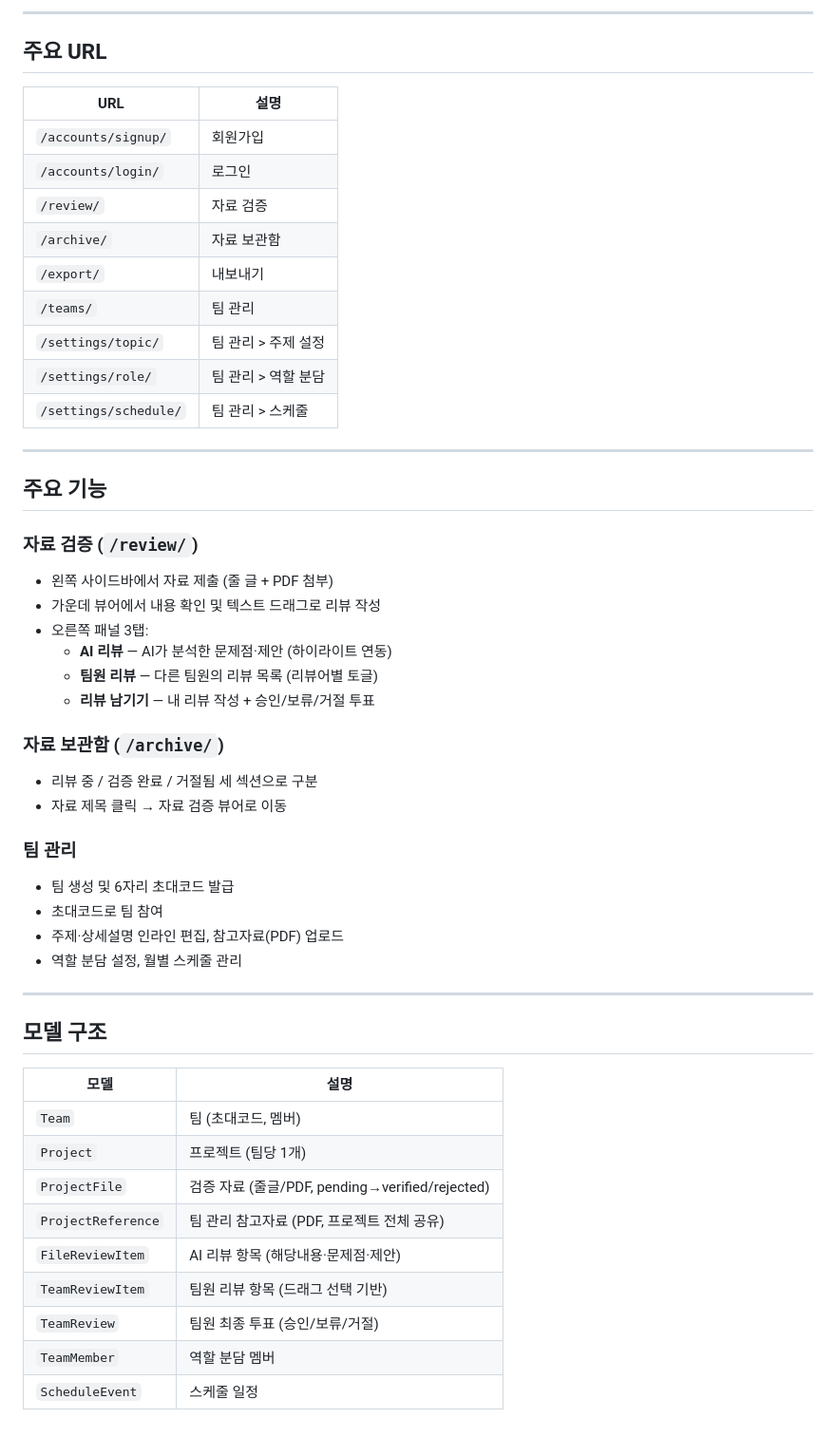
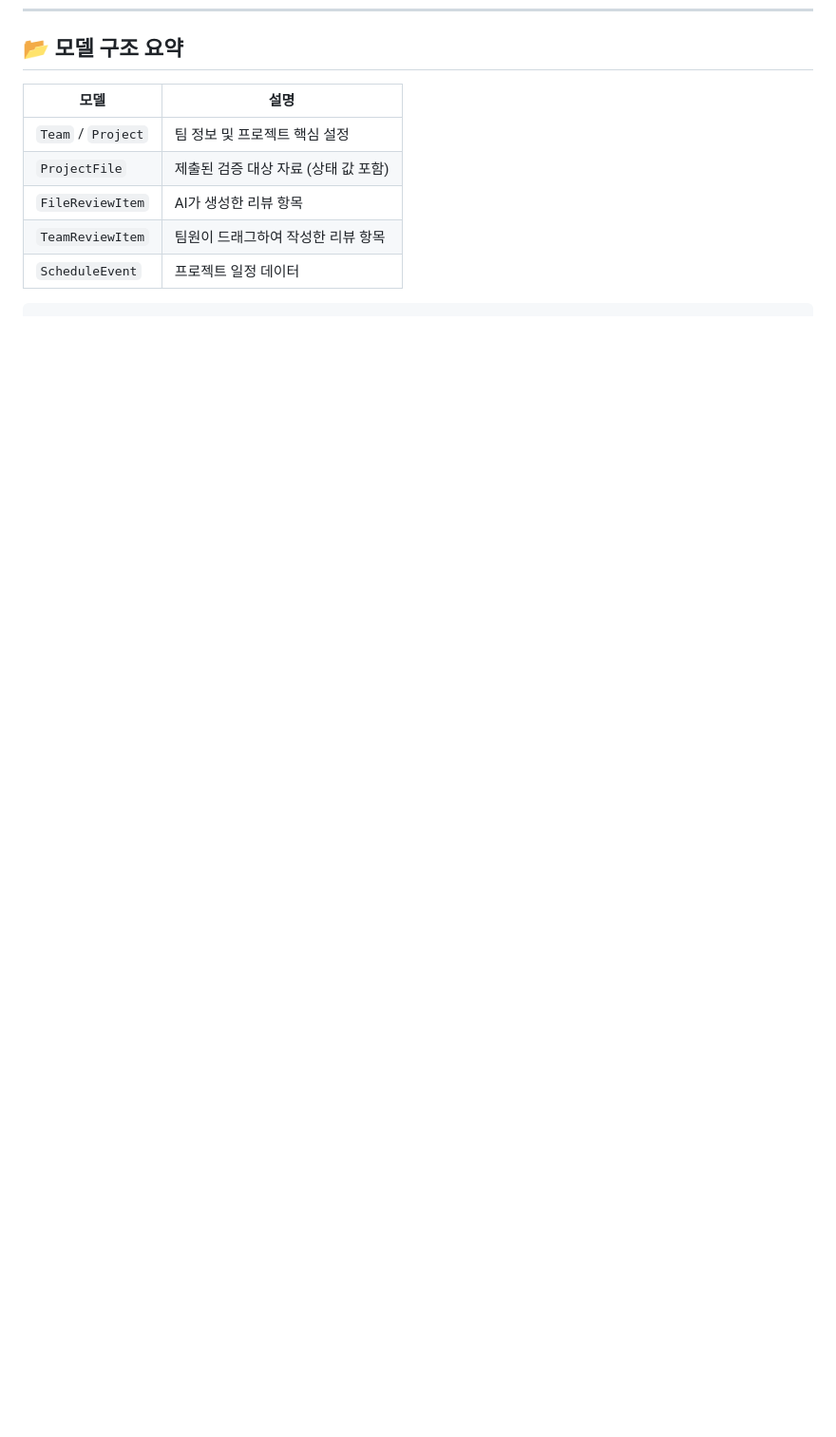
Before and after one commit to dangyulee/capstone_demo, a Markdown page: README.md, the part around one of its changes. Shown at 95% size. GitHub-like rendering; blank space fills up the shorter version.

````diff
--- a/README.md
+++ b/README.md
@@ -91,53 +83,10 @@ python manage.py runserver
----
-
-## 주요 URL
-
-| URL | 설명 |
-|---|---|
-| `/accounts/signup/` | 회원가입 |
-| `/accounts/login/` | 로그인 |
-| `/review/` | 자료 검증 |
-| `/archive/` | 자료 보관함 |
-| `/export/` | 내보내기 |
-| `/teams/` | 팀 관리 |
-| `/settings/topic/` | 팀 관리 > 주제 설정 |
-| `/settings/role/` | 팀 관리 > 역할 분담 |
-| `/settings/schedule/` | 팀 관리 > 스케줄 |
-
----
-
-## 주요 기능
-
-### 자료 검증 (`/review/`)
-- 왼쪽 사이드바에서 자료 제출 (줄 글 + PDF 첨부)
-- 가운데 뷰어에서 내용 확인 및 텍스트 드래그로 리뷰 작성
-- 오른쪽 패널 3탭:
-  - **AI 리뷰** — AI가 분석한 문제점·제안 (하이라이트 연동)
-  - **팀원 리뷰** — 다른 팀원의 리뷰 목록 (리뷰어별 토글)
-  - **리뷰 남기기** — 내 리뷰 작성 + 승인/보류/거절 투표
-
-### 자료 보관함 (`/archive/`)
-- 리뷰 중 / 검증 완료 / 거절됨 세 섹션으로 구분
-- 자료 제목 클릭 → 자료 검증 뷰어로 이동
-
-### 팀 관리
-- 팀 생성 및 6자리 초대코드 발급
-- 초대코드로 팀 참여
-- 주제·상세설명 인라인 편집, 참고자료(PDF) 업로드
-- 역할 분담 설정, 월별 스케줄 관리
-
----
-
-## 모델 구조
+## 📂 모델 구조 요약
 
 | 모델 | 설명 |
 |---|---|
-| `Team` | 팀 (초대코드, 멤버) |
-| `Project` | 프로젝트 (팀당 1개) |
-| `ProjectFile` | 검증 자료 (줄글/PDF, pending→verified/rejected) |
-| `ProjectReference` | 팀 관리 참고자료 (PDF, 프로젝트 전체 공유) |
-| `FileReviewItem` | AI 리뷰 항목 (해당내용·문제점·제안) |
-| `TeamReviewItem` | 팀원 리뷰 항목 (드래그 선택 기반) |
-| `TeamReview` | 팀원 최종 투표 (승인/보류/거절) |
-| `TeamMember` | 역할 분담 멤버 |
-| `ScheduleEvent` | 스케줄 일정 |
+| `Team` / `Project` | 팀 정보 및 프로젝트 핵심 설정 |
+| `ProjectFile` | 제출된 검증 대상 자료 (상태 값 포함) |
+| `FileReviewItem` | AI가 생성한 리뷰 항목 |
+| `TeamReviewItem` | 팀원이 드래그하여 작성한 리뷰 항목 |
+| `ScheduleEvent` | 프로젝트 일정 데이터 |
+```
````
Also changed, not shown: other parts of README.md (+51 -59 lines).
